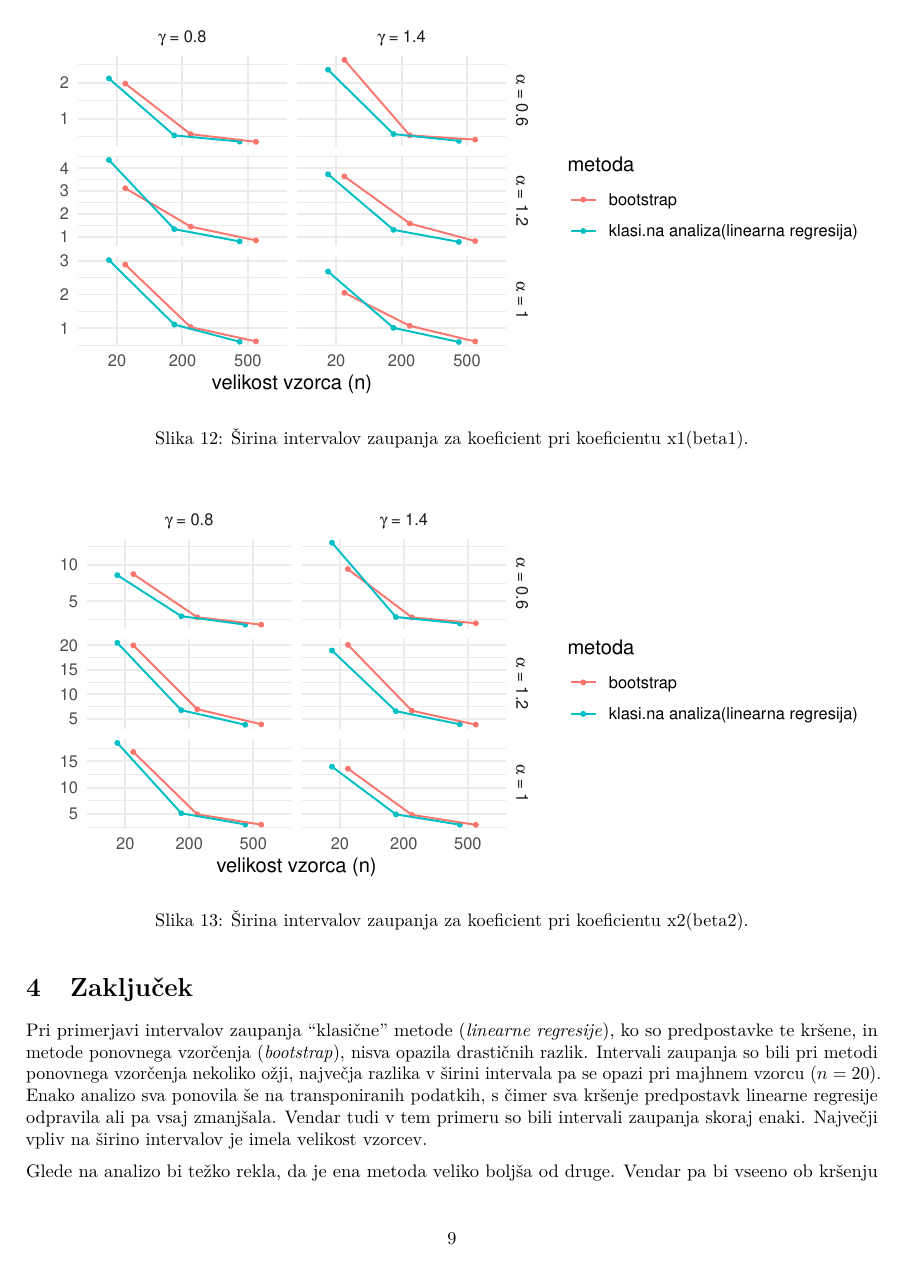
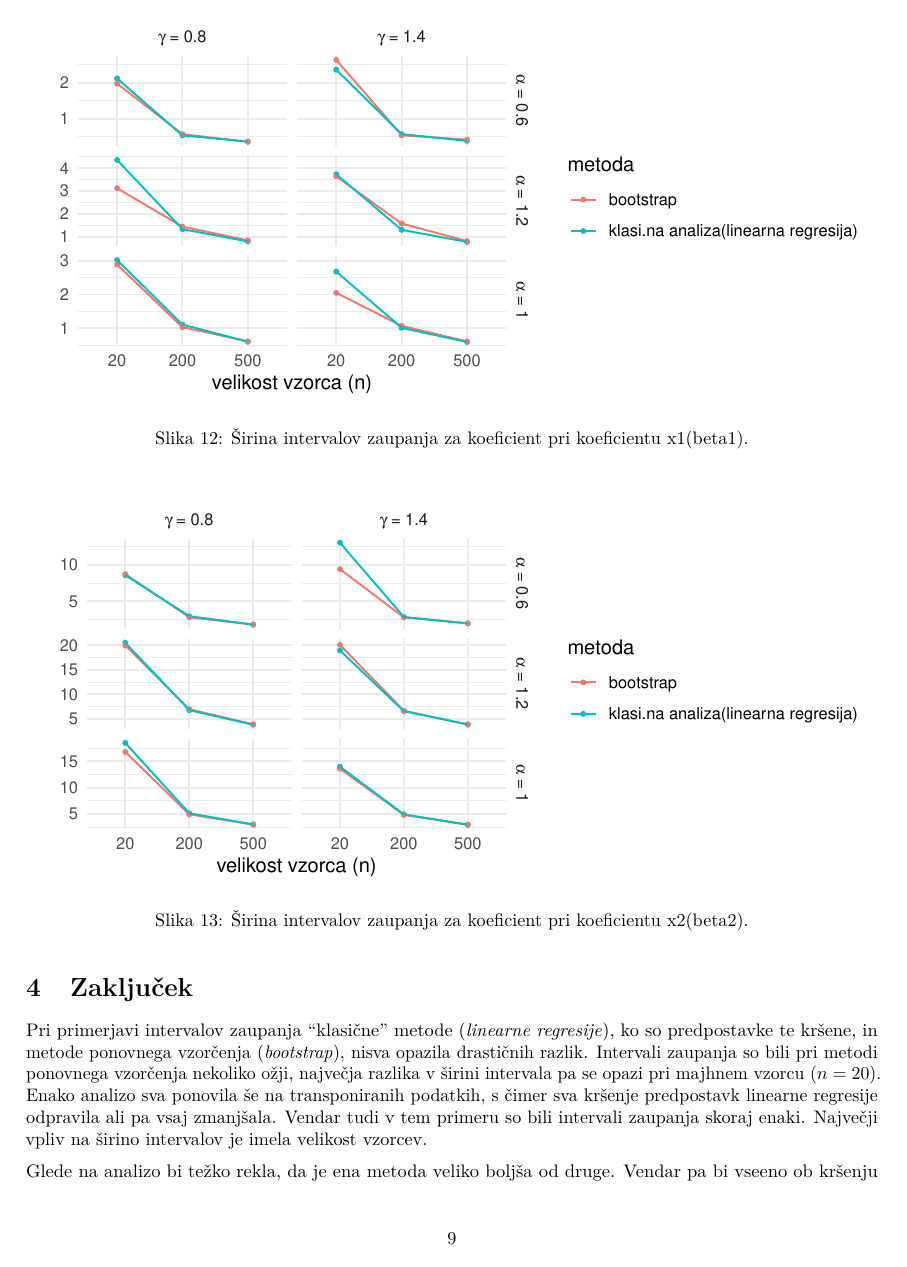
Before and after one commit to nezakrzan/viri_podatkov, an R Markdown document (racunsko_zahtevne_metode/03_naloga/03dn_Rupnik_Krzan.Rmd): page 9 of 10. Rendered offline with R 4.5, knitr and Pandoc, then LaTeX, with nearby package versions.

Commit message:
popravke

````diff
--- a/racunsko_zahtevne_metode/03_naloga/03dn_Rupnik_Krzan.Rmd
+++ b/racunsko_zahtevne_metode/03_naloga/03dn_Rupnik_Krzan.Rmd
@@ -376,8 +376,8 @@ sirine_intervalov_trans = cbind(sirine_intervalov_trans, podatki = rep(c("klasi
 sirine_intervalov_trans$velikost.vzorca = factor(sirine_intervalov_trans$velikost.vzorca)
 
 ggplot(sirine_intervalov, aes(x=velikost.vzorca, col=metoda, group=metoda)) +
-  geom_point(aes(y = SI_int), position = position_dodge2(reverse = TRUE, 0.5), shape = 16, size = 1.2) +
-  geom_line(aes(y = SI_int), position = position_dodge2(reverse = TRUE, 0.5)) +
+  geom_point(aes(y = SI_int), shape = 16, size = 1.2) +
+  geom_line(aes(y = SI_int)) +
   facet_grid(glue('alpha*" = {alpha}"') ~ glue('gamma*" = {gamma}"'),
              labeller = label_parsed, scales="free") +
   labs(x = "velikost vzorca (n)", y = " ") +
@@ -387,8 +387,8 @@ ggplot(sirine_intervalov, aes(x=velikost.vzorca, col=metoda, group=metoda)) +
 
 ```{r "sirina x1 obe metodi", fig.cap="Širina intervalov zaupanja za koeficient pri koeficientu x1(beta1)."}
 ggplot(sirine_intervalov, aes(x=velikost.vzorca, col=metoda, group=metoda)) +
-  geom_point(aes(y = SI_x1), position = position_dodge2(reverse = TRUE, 0.5), shape = 16, size = 1.2) +
-  geom_line(aes(y = SI_x1), position = position_dodge2(reverse = TRUE, 0.5)) +
+  geom_point(aes(y = SI_x1), shape = 16, size = 1.2) +
+  geom_line(aes(y = SI_x1)) +
   facet_grid(glue('alpha*" = {alpha}"') ~ glue('gamma*" = {gamma}"'),
              labeller = label_parsed, scales="free") +
   labs(x = "velikost vzorca (n)", y = " ") +
@@ -399,8 +399,8 @@ ggplot(sirine_intervalov, aes(x=velikost.vzorca, col=metoda, group=metoda)) +
 
 ```{r "sirina x2 obe metodi", fig.cap="Širina intervalov zaupanja za koeficient pri koeficientu x2(beta2)."}
 ggplot(sirine_intervalov, aes(x=velikost.vzorca, col=metoda, group=metoda)) +
-  geom_point(aes(y = SI_x2), position = position_dodge2(reverse = TRUE, 0.5), shape = 16, size = 1.2) +
-  geom_line(aes(y = SI_x2), position = position_dodge2(reverse = TRUE, 0.5)) +
+  geom_point(aes(y = SI_x2), shape = 16, size = 1.2) +
+  geom_line(aes(y = SI_x2)) +
   facet_grid(glue('alpha*" = {alpha}"') ~ glue('gamma*" = {gamma}"'),
              labeller = label_parsed, scales="free") +
   labs(x = "velikost vzorca (n)", y = " ") +
````
Also changed, not shown: racunsko_zahtevne_metode/03_naloga/03dn_Rupnik_Krzan.pdf.
